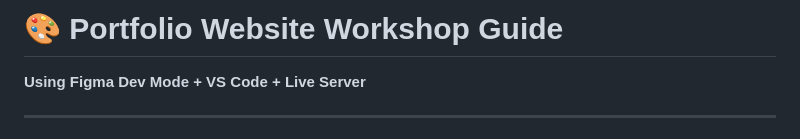
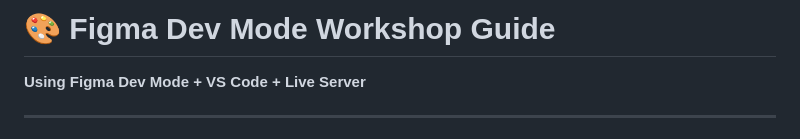
Before and after one commit to j10czar/GUDxACM-Dev-Mode-workshop, a Markdown page: README.md, the part around the change. Rendered like a GitHub page.

```diff
--- a/README.md
+++ b/README.md
@@ -1,4 +1,4 @@
-# 🎨 Portfolio Website Workshop Guide
+# 🎨 Figma Dev Mode Workshop Guide
 **Using Figma Dev Mode + VS Code + Live Server**
 
 ---
```
